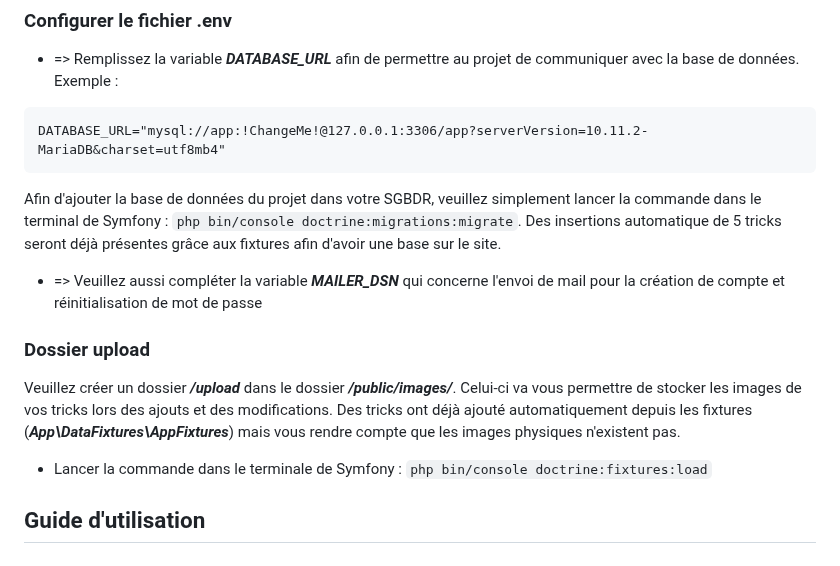
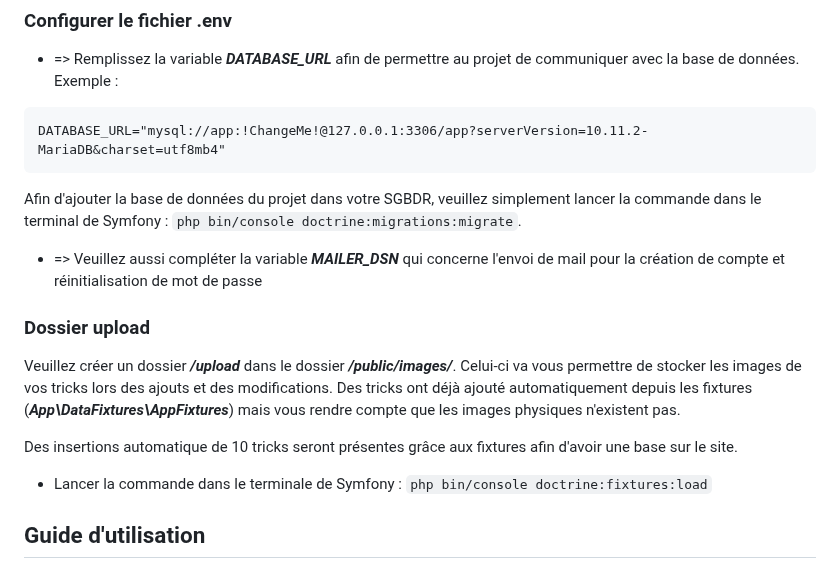
Before and after one commit to Alban2001/ProjetSiteSnowTricks, a Markdown page: README.md, the part around the change. Drawn GitHub-style.

````diff
--- a/README.md
+++ b/README.md
@@ -40,7 +40,7 @@ Ce projet a été conçu dans le cadre de ma formation de développeur d'applica
 DATABASE_URL="mysql://app:!ChangeMe!@127.0.0.1:3306/app?serverVersion=10.11.2-MariaDB&charset=utf8mb4"
 ```
 
-Afin d'ajouter la base de données du projet dans votre SGBDR, veuillez simplement lancer la commande dans le terminal de Symfony : `php bin/console doctrine:migrations:migrate`. Des insertions automatique de 5 tricks seront déjà présentes grâce aux fixtures afin d'avoir une base sur le site.
+Afin d'ajouter la base de données du projet dans votre SGBDR, veuillez simplement lancer la commande dans le terminal de Symfony : `php bin/console doctrine:migrations:migrate`.
 
 - => Veuillez aussi compléter la variable **_MAILER_DSN_** qui concerne l'envoi de mail pour la création de compte et réinitialisation de mot de passe
 
@@ -48,6 +48,7 @@ Afin d'ajouter la base de données du projet dans votre SGBDR, veuillez simpleme
 
 Veuillez créer un dossier **_/upload_** dans le dossier **_/public/images/_**. Celui-ci va vous permettre de stocker les images de vos tricks lors des ajouts et des modifications. Des tricks ont déjà ajouté automatiquement depuis les fixtures (**_App\DataFixtures\AppFixtures_**) mais vous rendre compte que les images physiques n'existent pas.
 
+ Des insertions automatique de 10 tricks seront présentes grâce aux fixtures afin d'avoir une base sur le site.
 - Lancer la commande dans le terminale de Symfony : `php bin/console doctrine:fixtures:load`
 
 ## Guide d'utilisation
````
